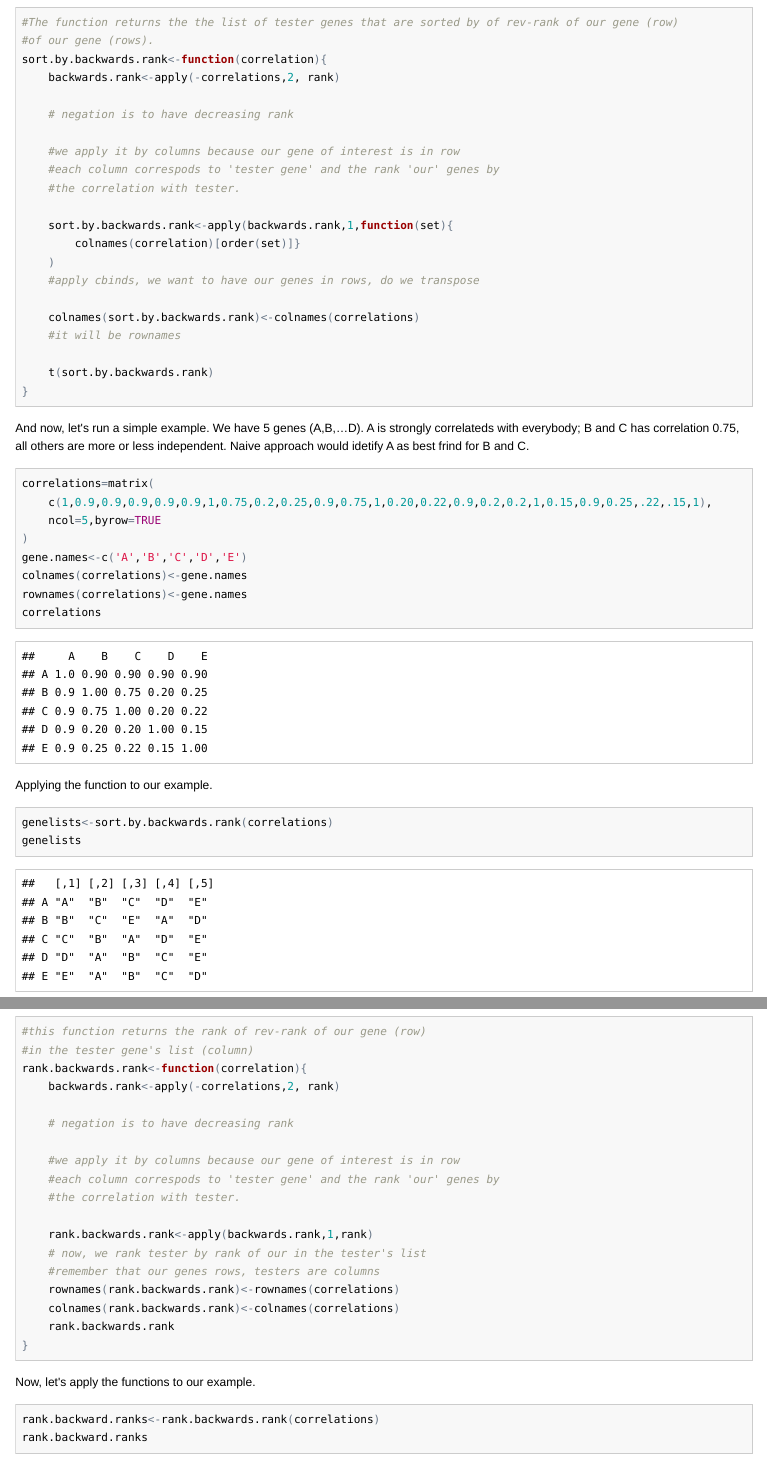
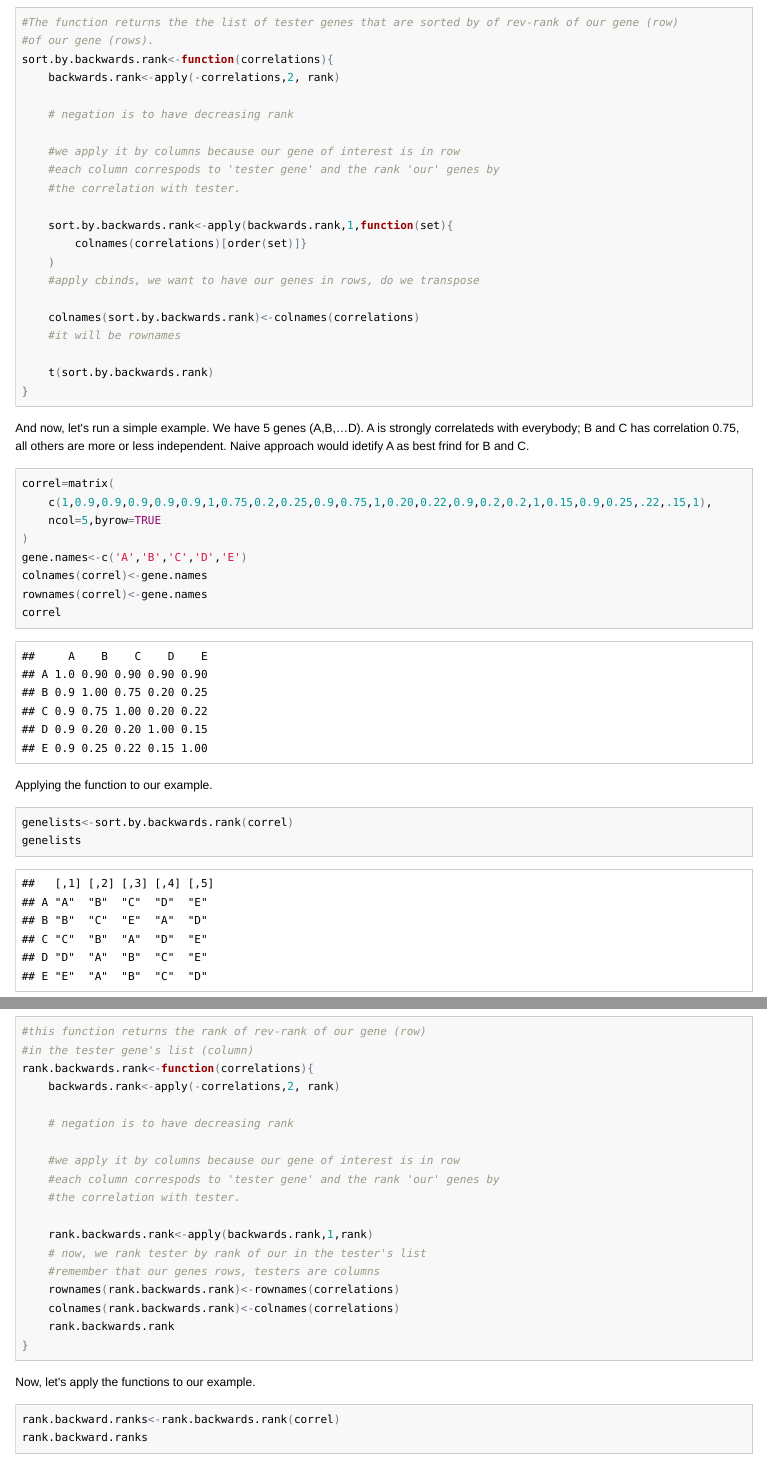
Before and after one commit to favorov/best-friends, an R Markdown document (RevRank.Rmd): the page in a window 1100 px wide, from 600 px down, and a second part further down, joined at a grey line. The pictures show the output file RevRank.html that the author committed with the source, opened offline.

Commit message:
fixed functions parqmeter names (correlation/correlations)

````diff
--- a/RevRank.Rmd
+++ b/RevRank.Rmd
@@ -30,7 +30,7 @@ First, let's write a simple R function that arrange (sort) tester genes by the b
 
 #The function returns the the list of tester genes that are sorted by of rev-rank of our gene (row)
 #of our gene (rows).
-sort.by.backwards.rank<-function(correlation){
+sort.by.backwards.rank<-function(correlations){
 	backwards.rank<-apply(-correlations,2, rank)
 
 	# negation is to have decreasing rank
@@ -40,7 +40,7 @@ sort.by.backwards.rank<-function(correlation){
 	#the correlation with tester.
 
 	sort.by.backwards.rank<-apply(backwards.rank,1,function(set){
-		colnames(correlation)[order(set)]}
+		colnames(correlations)[order(set)]}
 	)
 	#apply cbinds, we want to have our genes in rows, do we transpose
 
@@ -54,20 +54,20 @@ sort.by.backwards.rank<-function(correlation){
 And now, let's run a simple example. We have 5 genes (A,B,...D). A is strongly correlateds with everybody; B and C has correlation 0.75, all others are more or less independent. Naive approach would idetify A as best frind for B and C.
 
 ```{r}
-correlations=matrix(
+correl=matrix(
 	c(1,0.9,0.9,0.9,0.9,0.9,1,0.75,0.2,0.25,0.9,0.75,1,0.20,0.22,0.9,0.2,0.2,1,0.15,0.9,0.25,.22,.15,1),
 	ncol=5,byrow=TRUE
 )
 gene.names<-c('A','B','C','D','E')
-colnames(correlations)<-gene.names
-rownames(correlations)<-gene.names
-correlations
+colnames(correl)<-gene.names
+rownames(correl)<-gene.names
+correl
 ```
 
 Applying the function to our example.
 
 ```{r}
-genelists<-sort.by.backwards.rank(correlations)
+genelists<-sort.by.backwards.rank(correl)
 genelists
 ```
 
@@ -82,7 +82,7 @@ Again, the input is square matrix with the correaltion. The output is the matrix
 
 #this function returns the rank of rev-rank of our gene (row)
 #in the tester gene's list (column)
-rank.backwards.rank<-function(correlation){
+rank.backwards.rank<-function(correlations){
 	backwards.rank<-apply(-correlations,2, rank)
 
 	# negation is to have decreasing rank
@@ -104,7 +104,7 @@ rank.backwards.rank<-function(correlation){
 Now, let's apply the functions to our example.
 
 ```{r}
-rank.backward.ranks<-rank.backwards.rank(correlations)
+rank.backward.ranks<-rank.backwards.rank(correl)
 rank.backward.ranks
 ```
 Our genes are rows, the columns are tester genes. The matrix is asymmetric.
````
Also changed, not shown: sort.by.backwards.rank.R (+1 -1 lines), RevRank.html.
